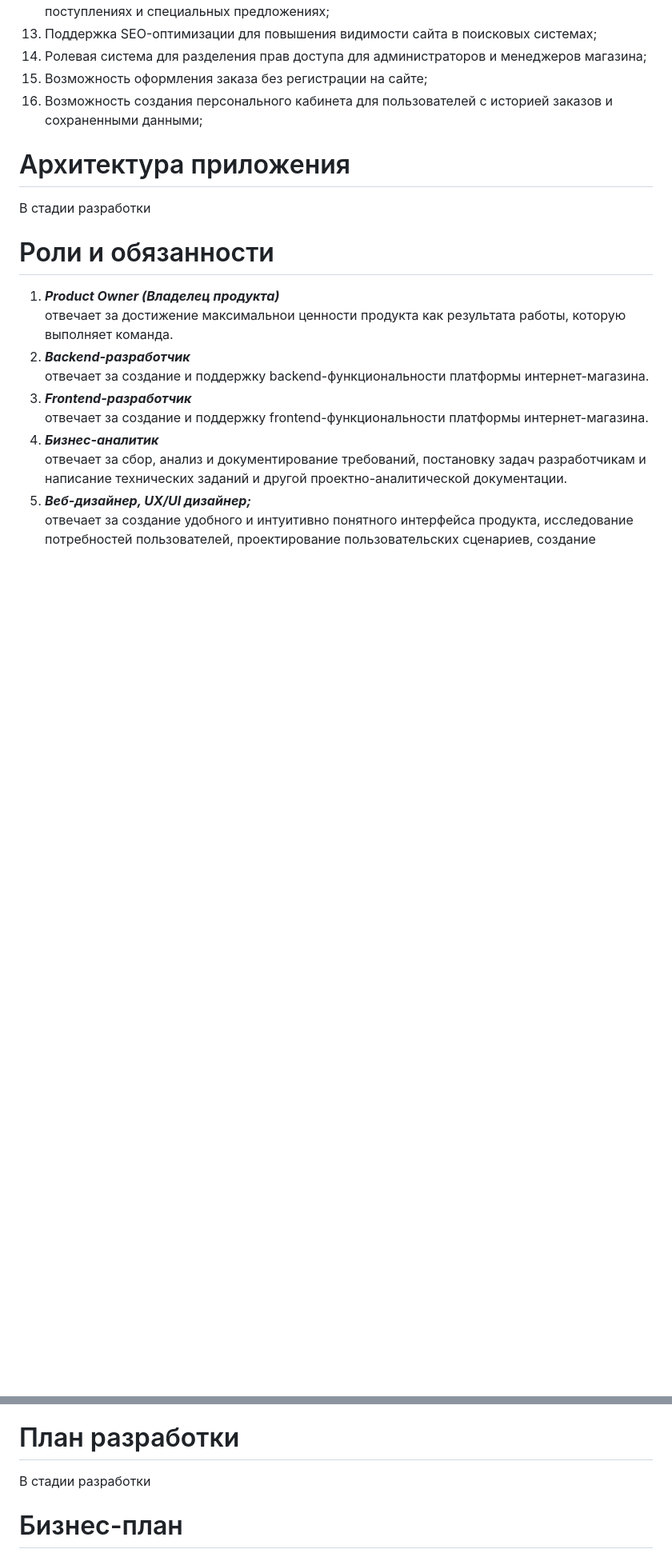
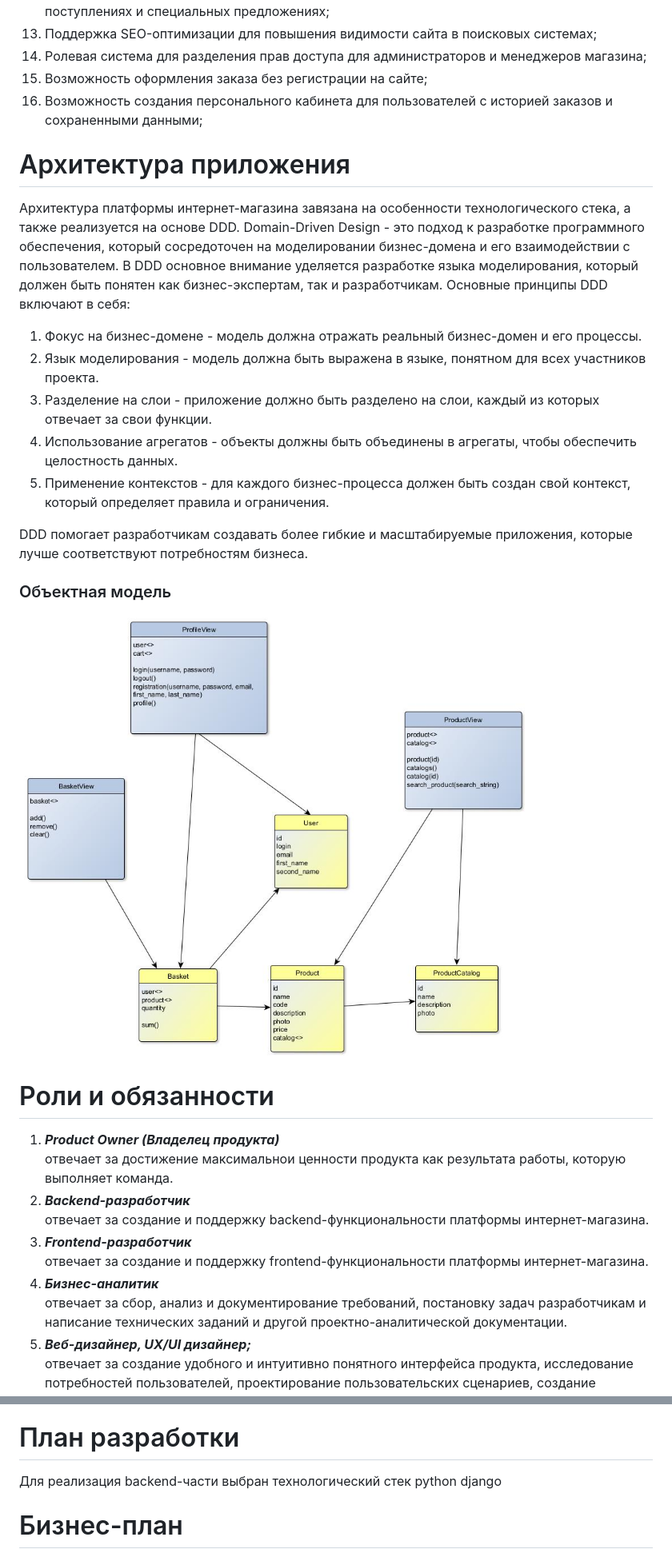
Before and after one commit to devzz-community/uni-plaza, a Markdown page: documentation/project.md, 2 parts joined by grey strips. Shown: that part at 80% size. Drawn GitHub-style; pictures changed too: documentation/object_model.jpg (added); blank space fills up the shorter version.

Commit message:
Документация. Добавлена объектная модель приложения

```diff
--- a/documentation/project.md
+++ b/documentation/project.md
@@ -47,8 +47,22 @@ Uni Plaza также предоставляет аналитические ин
 
 
 # Архитектура приложения
+Архитектура платформы интернет-магазина завязана на особенности технологического стека, а также реализуется на основе
+DDD. Domain-Driven Design - это подход к разработке программного обеспечения, который сосредоточен на моделировании
+бизнес-домена и его взаимодействии с пользователем. В DDD основное внимание уделяется разработке языка моделирования,
+который должен быть понятен как бизнес-экспертам, так и разработчикам. Основные принципы DDD включают в себя:
+1. Фокус на бизнес-домене - модель должна отражать реальный бизнес-домен и его процессы.
+2. Язык моделирования - модель должна быть выражена в языке, понятном для всех участников проекта.
+3. Разделение на слои - приложение должно быть разделено на слои, каждый из которых отвечает за свои функции.
+4. Использование агрегатов - объекты должны быть объединены в агрегаты, чтобы обеспечить целостность данных.
+5. Применение контекстов - для каждого бизнес-процесса должен быть создан свой контекст, который определяет правила
+и ограничения.
 
-В стадии разработки
+DDD помогает разработчикам создавать более гибкие и масштабируемые приложения, которые лучше соответствуют потребностям
+бизнеса.
+
+### Объектная модель
+![](object_model.jpg)
 
 
 
@@ -73,7 +87,7 @@ Uni Plaza также предоставляет аналитические ин
 
 # План разработки
 
-В стадии разработки
+Для реализация backend-части выбран технологический стек python django
 
 
 # Бизнес-план
```
